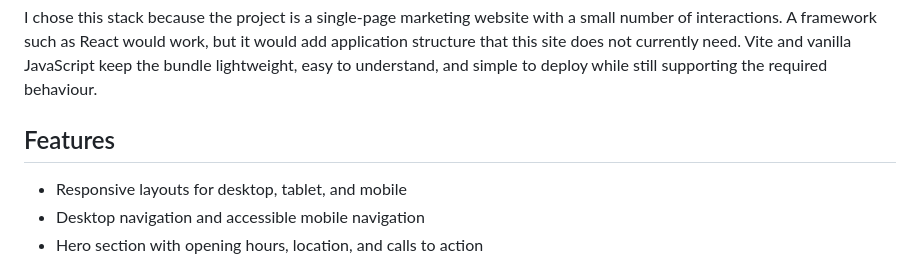
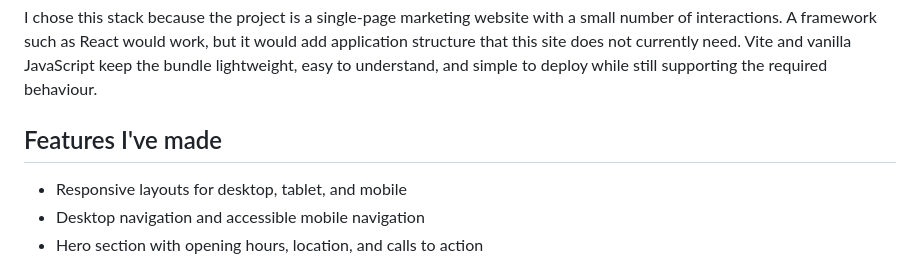
Before and after one commit to Zzfathir/nook-and-bloom, a Markdown page: README.md, the part around the change. Drawn GitHub-style.

Commit message:
fix: make more clear on readme

```diff
--- a/README.md
+++ b/README.md
@@ -18,7 +18,7 @@ The visual direction follows the client brief: warm, calm, approachable, local,
 
 I chose this stack because the project is a single-page marketing website with a small number of interactions. A framework such as React would work, but it would add application structure that this site does not currently need. Vite and vanilla JavaScript keep the bundle lightweight, easy to understand, and simple to deploy while still supporting the required behaviour.
 
-## Features
+## Features I've made
 
 - Responsive layouts for desktop, tablet, and mobile
 - Desktop navigation and accessible mobile navigation
```
